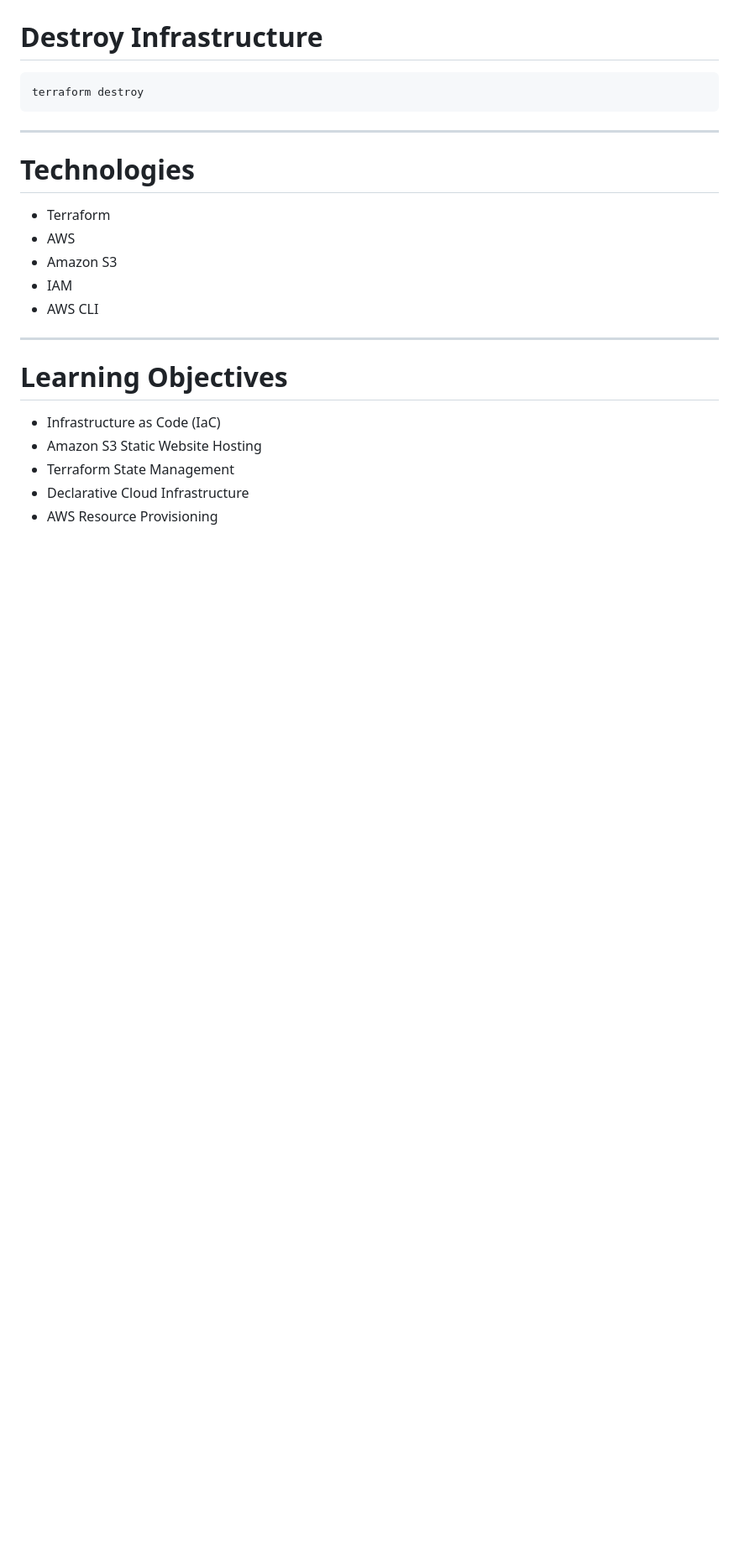
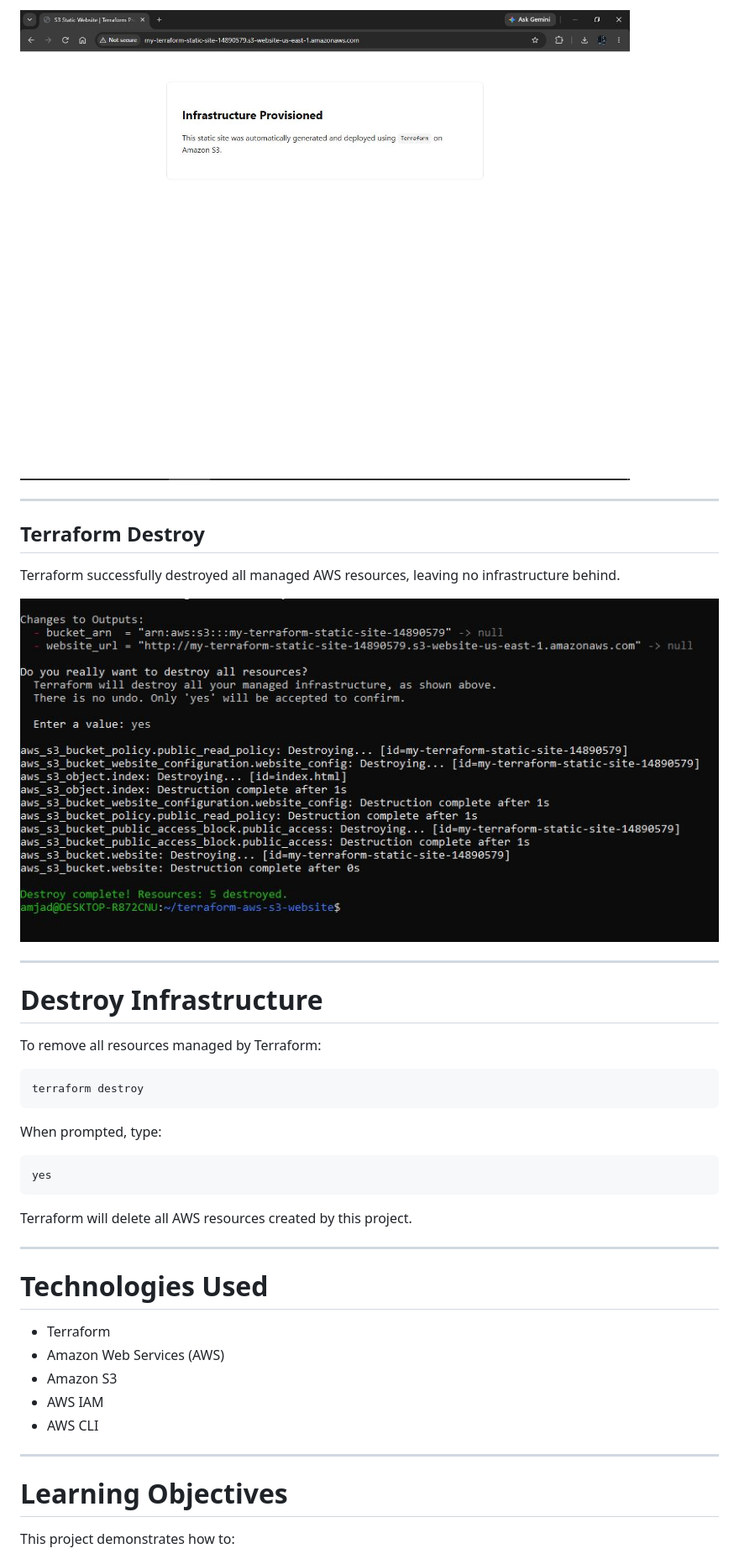
Before and after one commit to amjadkamara/terraform-aws-s3-website, a Markdown page: README.md, the part around the change printed below. Shown: that part at 84% size. GitHub-like rendering; pictures changed too: images/terraform-destroy.JPG (added), images/website.JPG (added); blank space fills up the shorter version.

Commit message:
docs: update README documentation and add deployment verification screenshots

````diff
--- a/README.md
+++ b/README.md
@@ -134,27 +161,44 @@ terraform output bucket_arn
+![Static Website](images/website.JPG)
+
+---
+
+## Terraform Destroy
+
+Terraform successfully destroyed all managed AWS resources, leaving no infrastructure behind.
+
+![Terraform Destroy](images/terraform-destroy.JPG)
+
+---
 
 # Destroy Infrastructure
 
-``` bash
+To remove all resources managed by Terraform:
+
+```bash
 terraform destroy
 ```
 
-------------------------------------------------------------------------
+When prompted, type:
 
-# Technologies
+```text
+yes
+```
 
--   Terraform
--   AWS
--   Amazon S3
--   IAM
--   AWS CLI
+Terraform will delete all AWS resources created by this project.
 
-------------------------------------------------------------------------
+---
+
+# Technologies Used
+
+- Terraform
+- Amazon Web Services (AWS)
+- Amazon S3
+- AWS IAM
+- AWS CLI
+
+---
 
 # Learning Objectives
 
--   Infrastructure as Code (IaC)
--   Amazon S3 Static Website Hosting
--   Terraform State Management
--   Declarative Cloud Infrastructure
--   AWS Resource Provisioning
+This project demonstrates how to:
 
````
Also changed, not shown: other parts of README.md (+99 -66 lines), images/s3-bucket.JPG (added), images/terraform-apply.JPG (added), 1 other file.
